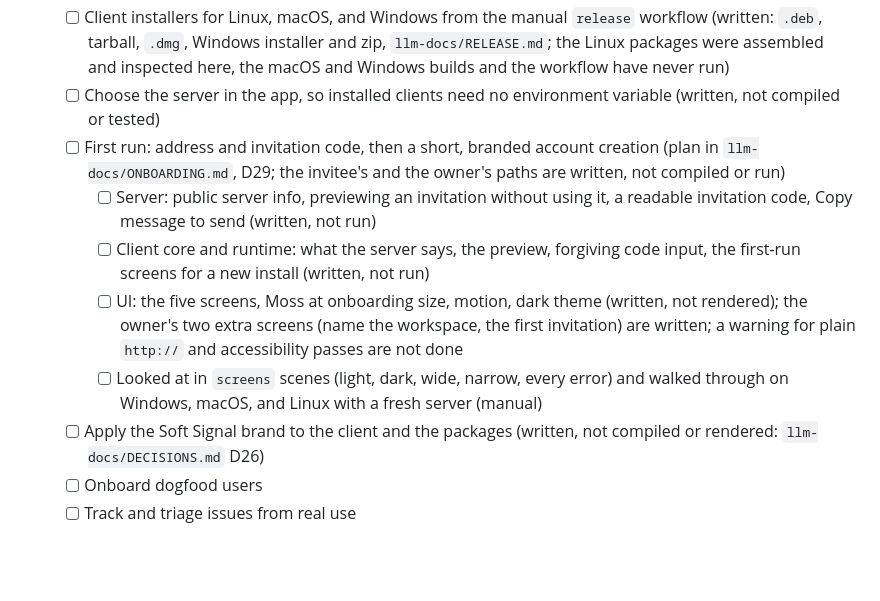
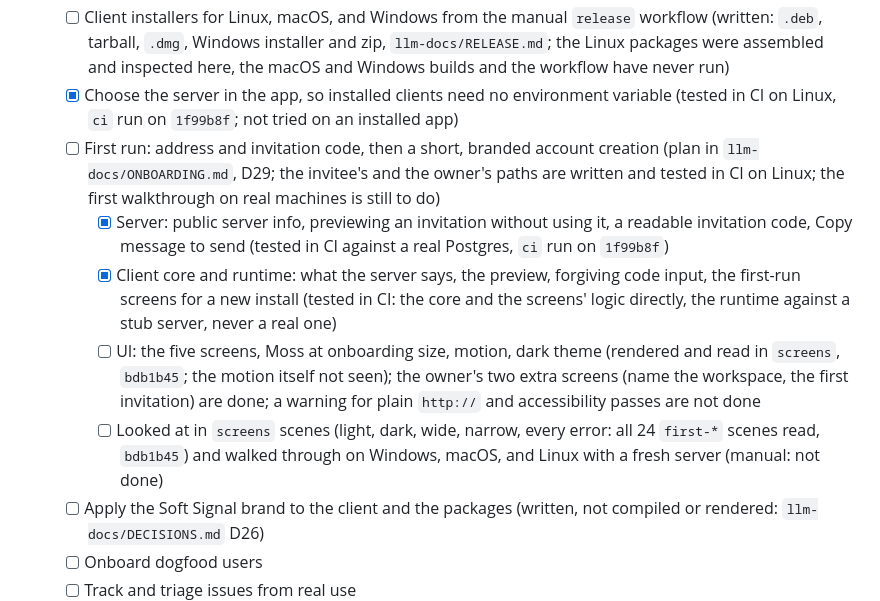
Before and after one commit to last-refuge/lazy, a Markdown page: llm-docs/IMPLEMENTATION_PLAN.md, the part around the change. Drawn GitHub-style; blank space fills up the shorter version.

```diff
--- a/llm-docs/IMPLEMENTATION_PLAN.md
+++ b/llm-docs/IMPLEMENTATION_PLAN.md
@@ -303,12 +303,12 @@ Goal: dogfood users can do normal work without developer assistance.
   - [X] Dogfood guide (`llm-docs/DOGFOOD.md`) and issue template (`.github/ISSUE_TEMPLATE/dogfood.md`)
   - [ ] Server container, Docker Compose, and Coolify deployment (written: Dockerfile, compose files, smoke test, `llm-docs/DEPLOY.md`; the smoke test passed against a locally started server, but the image build, the compose stack, and Coolify have never run)
   - [ ] Client installers for Linux, macOS, and Windows from the manual `release` workflow (written: `.deb`, tarball, `.dmg`, Windows installer and zip, `llm-docs/RELEASE.md`; the Linux packages were assembled and inspected here, the macOS and Windows builds and the workflow have never run)
-  - [ ] Choose the server in the app, so installed clients need no environment variable (written, not compiled or tested)
-  - [ ] First run: address and invitation code, then a short, branded account creation (plan in `llm-docs/ONBOARDING.md`, D29; the invitee's and the owner's paths are written, not compiled or run)
-    - [ ] Server: public server info, previewing an invitation without using it, a readable invitation code, Copy message to send (written, not run)
-    - [ ] Client core and runtime: what the server says, the preview, forgiving code input, the first-run screens for a new install (written, not run)
-    - [ ] UI: the five screens, Moss at onboarding size, motion, dark theme (written, not rendered); the owner's two extra screens (name the workspace, the first invitation) are written; a warning for plain `http://` and accessibility passes are not done
-    - [ ] Looked at in `screens` scenes (light, dark, wide, narrow, every error) and walked through on Windows, macOS, and Linux with a fresh server (manual)
+  - [X] Choose the server in the app, so installed clients need no environment variable (tested in CI on Linux, `ci` run on `1f99b8f`; not tried on an installed app)
+  - [ ] First run: address and invitation code, then a short, branded account creation (plan in `llm-docs/ONBOARDING.md`, D29; the invitee's and the owner's paths are written and tested in CI on Linux; the first walkthrough on real machines is still to do)
+    - [X] Server: public server info, previewing an invitation without using it, a readable invitation code, Copy message to send (tested in CI against a real Postgres, `ci` run on `1f99b8f`)
+    - [X] Client core and runtime: what the server says, the preview, forgiving code input, the first-run screens for a new install (tested in CI: the core and the screens' logic directly, the runtime against a stub server, never a real one)
+    - [ ] UI: the five screens, Moss at onboarding size, motion, dark theme (rendered and read in `screens`, `bdb1b45`; the motion itself not seen); the owner's two extra screens (name the workspace, the first invitation) are done; a warning for plain `http://` and accessibility passes are not done
+    - [ ] Looked at in `screens` scenes (light, dark, wide, narrow, every error: all 24 `first-*` scenes read, `bdb1b45`) and walked through on Windows, macOS, and Linux with a fresh server (manual: not done)
   - [ ] Apply the Soft Signal brand to the client and the packages (written, not compiled or rendered: `llm-docs/DECISIONS.md` D26)
   - [ ] Onboard dogfood users
   - [ ] Track and triage issues from real use
```
Also changed, not shown: llm-docs/ONBOARDING.md (+2 -2 lines), llm-docs/VERIFICATION.md (+9 -8 lines).
